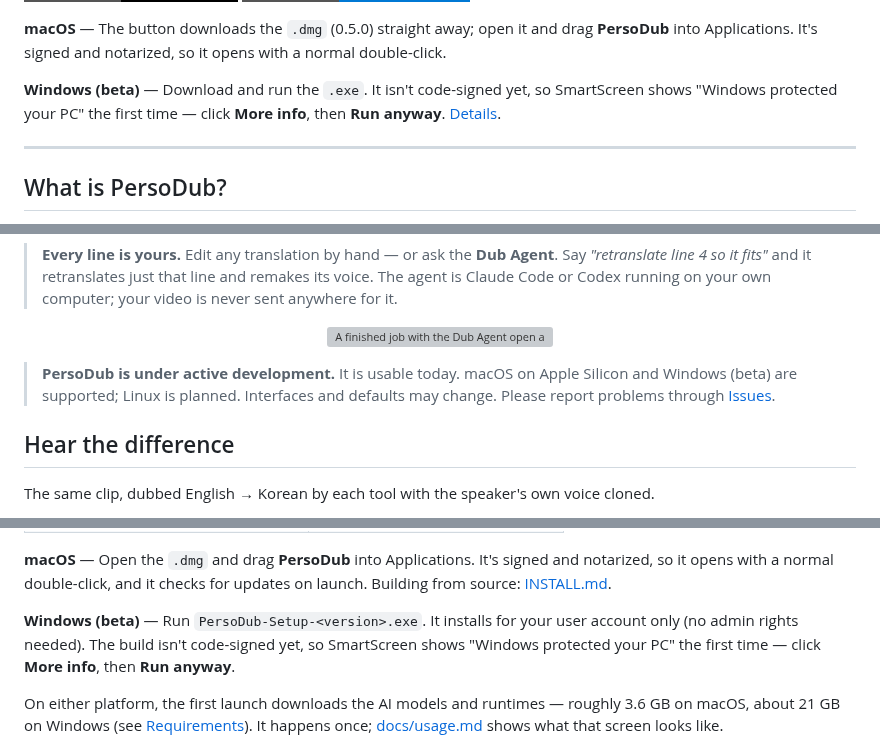
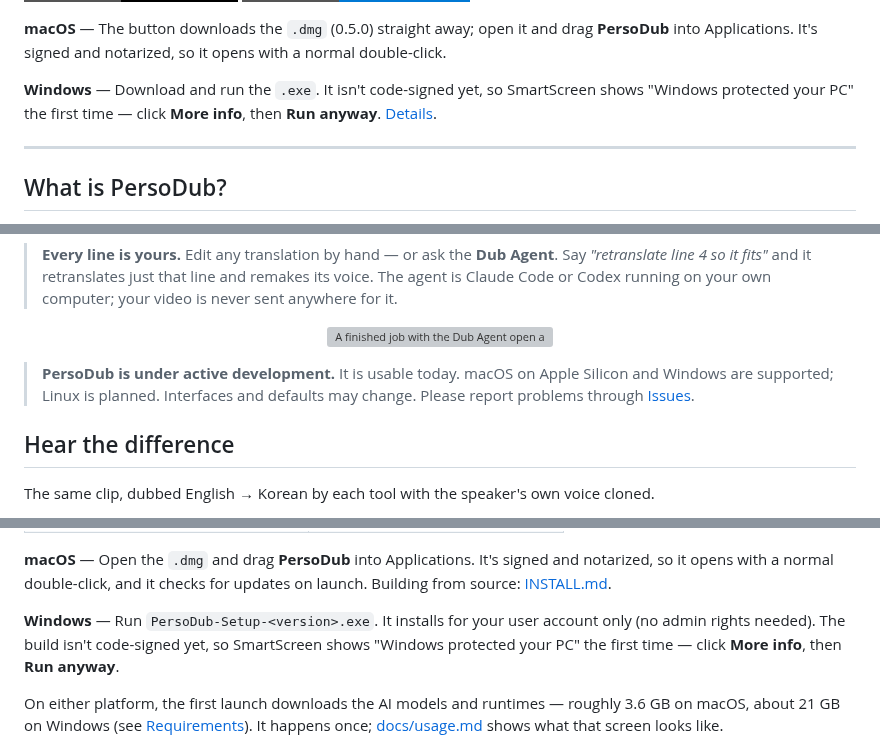
Before and after one commit to stronghamjji/PersoDub, a Markdown page: README.md, 3 parts joined by grey strips. Drawn GitHub-style; badges without logos; grey boxes are pictures that could not be loaded.

Commit message:
Windows is no longer labelled beta in README and INSTALL

```diff
--- a/README.md
+++ b/README.md
@@ -19,5 +19,5 @@ your computer.
 **macOS** — The button downloads the `.dmg` (0.5.0) straight away; open it and drag **PersoDub** into Applications.
 It's signed and notarized, so it opens with a normal double-click.
 
-**Windows (beta)** — Download and run the `.exe`. It isn't code-signed yet, so
+**Windows** — Download and run the `.exe`. It isn't code-signed yet, so
 SmartScreen shows "Windows protected your PC" the first time — click **More info**,
@@ -45,7 +45,7 @@ original soundtrack. With the default settings, every one of those steps runs lo
 </p>
 
 > **PersoDub is under active development.** It is usable today.
-> macOS on Apple Silicon and Windows (beta) are supported; Linux is planned.
+> macOS on Apple Silicon and Windows are supported; Linux is planned.
 > Interfaces and defaults may change. Please report problems through
 > [Issues](https://github.com/stronghamjji/PersoDub/issues).
 
@@ -155,7 +155,7 @@ download the file for your computer.
 notarized, so it opens with a normal double-click, and it checks for updates on launch.
 Building from source: [INSTALL.md](INSTALL.md#macos--install-from-source-for-developers).
 
-**Windows (beta)** — Run `PersoDub-Setup-<version>.exe`. It installs for your user
+**Windows** — Run `PersoDub-Setup-<version>.exe`. It installs for your user
 account only (no admin rights needed). The build isn't code-signed yet, so SmartScreen
 shows "Windows protected your PC" the first time — click **More info**, then
 **Run anyway**.
```
Also changed, not shown: other parts of README.md (+1 -1 lines), INSTALL.md (+3 -4 lines).
